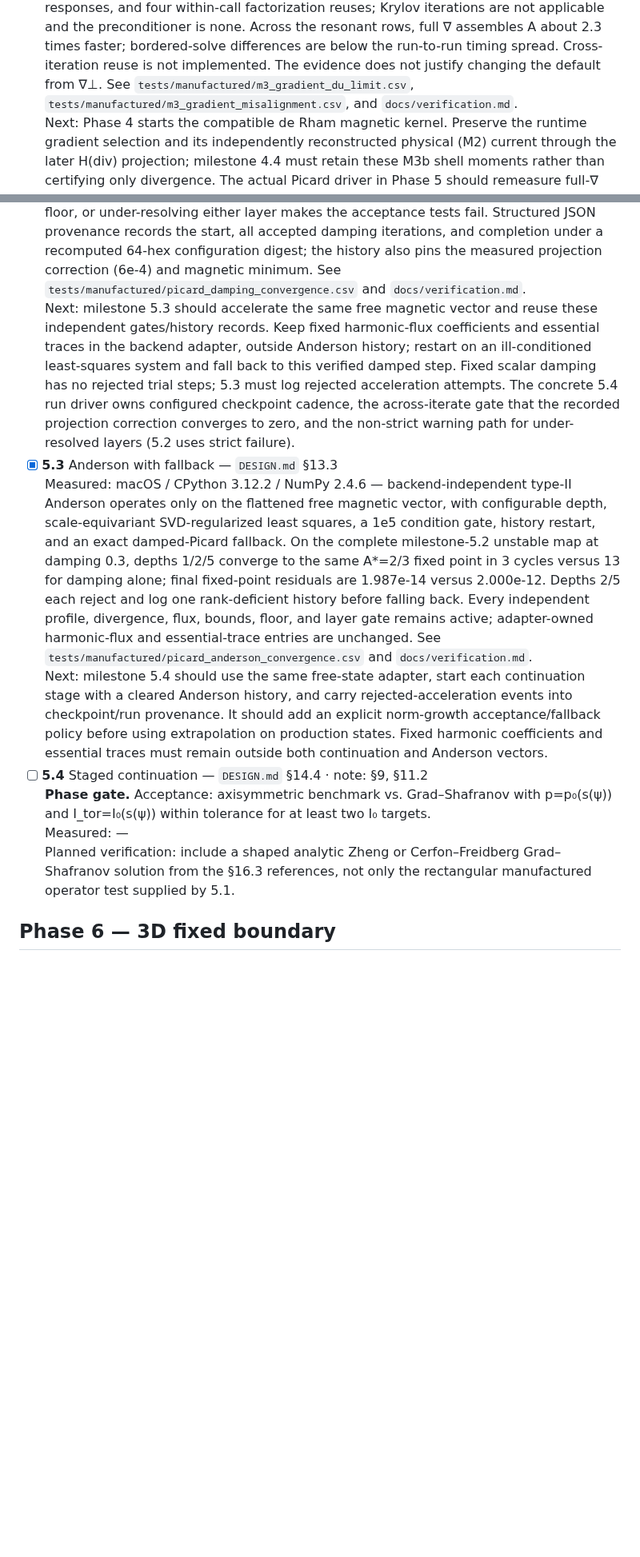
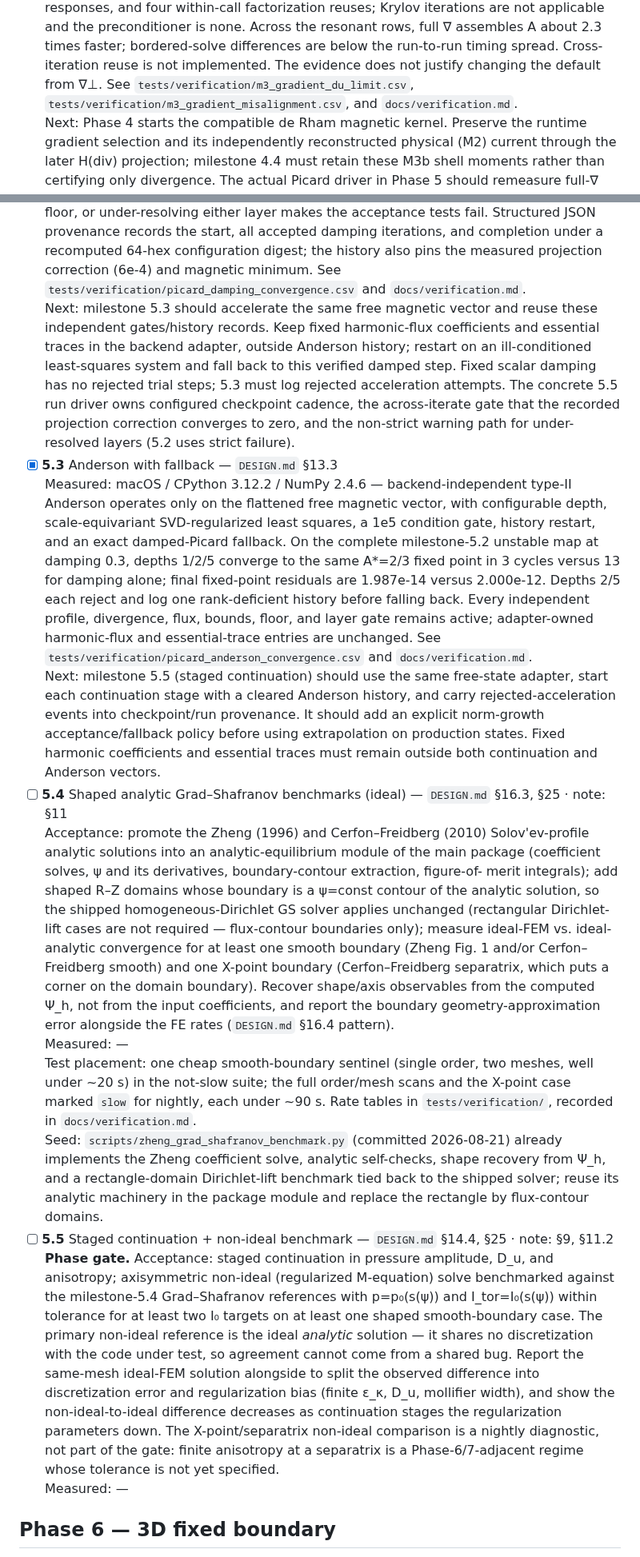
Before and after one commit to landreman/remec, a Markdown page: docs/STATUS.md, 2 parts joined by grey strips. Shown at 80% size. GitHub-like rendering; blank space fills up the shorter version.

```diff
--- a/docs/STATUS.md
+++ b/docs/STATUS.md
@@ -357,8 +367,8 @@ that dependency. Phase 7 may run in parallel with Phase 8.
   Across the resonant rows, full ∇ assembles A about 2.3 times faster; bordered-solve
   differences are below the run-to-run timing spread. Cross-iteration reuse is not
   implemented. The evidence does not justify changing the default from ∇⊥. See
-  `tests/manufactured/m3_gradient_du_limit.csv`,
-  `tests/manufactured/m3_gradient_misalignment.csv`, and `docs/verification.md`.
+  `tests/verification/m3_gradient_du_limit.csv`,
+  `tests/verification/m3_gradient_misalignment.csv`, and `docs/verification.md`.
   <br>Next: Phase 4 starts the compatible de Rham magnetic kernel. Preserve the runtime
   gradient selection and its independently reconstructed physical (M2) current through
   the later H(div) projection; milestone 4.4 must retain these M3b shell moments rather
@@ -532,13 +542,13 @@ that dependency. Phase 7 may run in parallel with Phase 8.
   damping iterations, and completion under a recomputed 64-hex configuration digest;
   the history also pins the measured projection correction (6e-4) and magnetic minimum.
   See
-  `tests/manufactured/picard_damping_convergence.csv` and `docs/verification.md`.
+  `tests/verification/picard_damping_convergence.csv` and `docs/verification.md`.
   <br>Next: milestone 5.3 should accelerate the same free magnetic vector and reuse
   these independent gates/history records. Keep fixed harmonic-flux coefficients and
   essential traces in the backend adapter, outside Anderson history; restart on an
   ill-conditioned least-squares system and fall back to this verified damped step.
   Fixed scalar damping has no rejected trial steps; 5.3 must log rejected acceleration
-  attempts. The concrete 5.4 run driver owns configured checkpoint cadence, the
+  attempts. The concrete 5.5 run driver owns configured checkpoint cadence, the
   across-iterate gate that the recorded projection correction converges to zero, and the
   non-strict warning path for under-resolved layers (5.2 uses strict failure).
 - [x] **5.3** Anderson with fallback — `DESIGN.md` §13.3
@@ -550,20 +560,50 @@ that dependency. Phase 7 may run in parallel with Phase 8.
   final fixed-point residuals are 1.987e-14 versus 2.000e-12. Depths 2/5 each reject and log
   one rank-deficient history before falling back. Every independent profile, divergence, flux,
   bounds, floor, and layer gate remains active; adapter-owned harmonic-flux and essential-trace
-  entries are unchanged. See `tests/manufactured/picard_anderson_convergence.csv` and
+  entries are unchanged. See `tests/verification/picard_anderson_convergence.csv` and
   `docs/verification.md`.
-  <br>Next: milestone 5.4 should use the same free-state adapter, start each continuation stage
+  <br>Next: milestone 5.5 (staged continuation) should use the same free-state adapter, start each continuation stage
   with a cleared Anderson history, and carry rejected-acceleration events into checkpoint/run
   provenance. It should add an explicit norm-growth acceptance/fallback policy before using
   extrapolation on production states. Fixed harmonic coefficients and essential traces must
   remain outside both continuation and Anderson vectors.
-- [ ] **5.4** Staged continuation — `DESIGN.md` §14.4 · note: §9, §11.2
-  <br>**Phase gate.** Acceptance: axisymmetric benchmark vs. Grad–Shafranov with
-  p=p₀(s(ψ)) and I_tor=I₀(s(ψ)) within tolerance for at least two I₀ targets.
+- [ ] **5.4** Shaped analytic Grad–Shafranov benchmarks (ideal) — `DESIGN.md` §16.3, §25 · note: §11
+  <br>Acceptance: promote the Zheng (1996) and Cerfon–Freidberg (2010) Solov'ev-profile
+  analytic solutions into an analytic-equilibrium module of the main package
+  (coefficient solves, ψ and its derivatives, boundary-contour extraction, figure-of-
+  merit integrals); add shaped R–Z domains whose boundary is a ψ=const contour of the
+  analytic solution, so the shipped homogeneous-Dirichlet GS solver applies unchanged
+  (rectangular Dirichlet-lift cases are not required — flux-contour boundaries only);
+  measure ideal-FEM vs. ideal-analytic convergence for at least one smooth boundary
+  (Zheng Fig. 1 and/or Cerfon–Freidberg smooth) and one X-point boundary
+  (Cerfon–Freidberg separatrix, which puts a corner on the domain boundary). Recover
+  shape/axis observables from the computed Ψ_h, not from the input coefficients, and
+  report the boundary geometry-approximation error alongside the FE rates
+  (`DESIGN.md` §16.4 pattern).
   <br>Measured: —
-  <br>Planned verification: include a shaped analytic Zheng or Cerfon–Freidberg
-  Grad–Shafranov solution from the §16.3 references, not only the rectangular
-  manufactured operator test supplied by 5.1.
+  <br>Test placement: one cheap smooth-boundary sentinel (single order, two meshes,
+  well under ~20 s) in the not-slow suite; the full order/mesh scans and the X-point
+  case marked `slow` for nightly, each under ~90 s. Rate tables in
+  `tests/verification/`, recorded in `docs/verification.md`.
+  <br>Seed: `scripts/zheng_grad_shafranov_benchmark.py` (committed 2026-08-21) already
+  implements the Zheng coefficient solve, analytic self-checks, shape recovery from
+  Ψ_h, and a rectangle-domain Dirichlet-lift benchmark tied back to the shipped
+  solver; reuse its analytic machinery in the package module and replace the rectangle
+  by flux-contour domains.
+- [ ] **5.5** Staged continuation + non-ideal benchmark — `DESIGN.md` §14.4, §25 · note: §9, §11.2
+  <br>**Phase gate.** Acceptance: staged continuation in pressure amplitude, D_u, and
+  anisotropy; axisymmetric non-ideal (regularized M-equation) solve benchmarked against
+  the milestone-5.4 Grad–Shafranov references with p=p₀(s(ψ)) and I_tor=I₀(s(ψ))
+  within tolerance for at least two I₀ targets on at least one shaped smooth-boundary
+  case. The primary non-ideal reference is the ideal *analytic* solution — it shares no
+  discretization with the code under test, so agreement cannot come from a shared bug.
+  Report the same-mesh ideal-FEM solution alongside to split the observed difference
+  into discretization error and regularization bias (finite ε_κ, D_u, mollifier
+  width), and show the non-ideal-to-ideal difference decreases as continuation stages
+  the regularization parameters down. The X-point/separatrix non-ideal comparison is a
+  nightly diagnostic, not part of the gate: finite anisotropy at a separatrix is a
+  Phase-6/7-adjacent regime whose tolerance is not yet specified.
+  <br>Measured: —
 
 ## Phase 6 — 3D fixed boundary
 
```
Also changed, not shown: other parts of docs/STATUS.md (+30 -20 lines), docs/DESIGN.md (+23 -4 lines).
